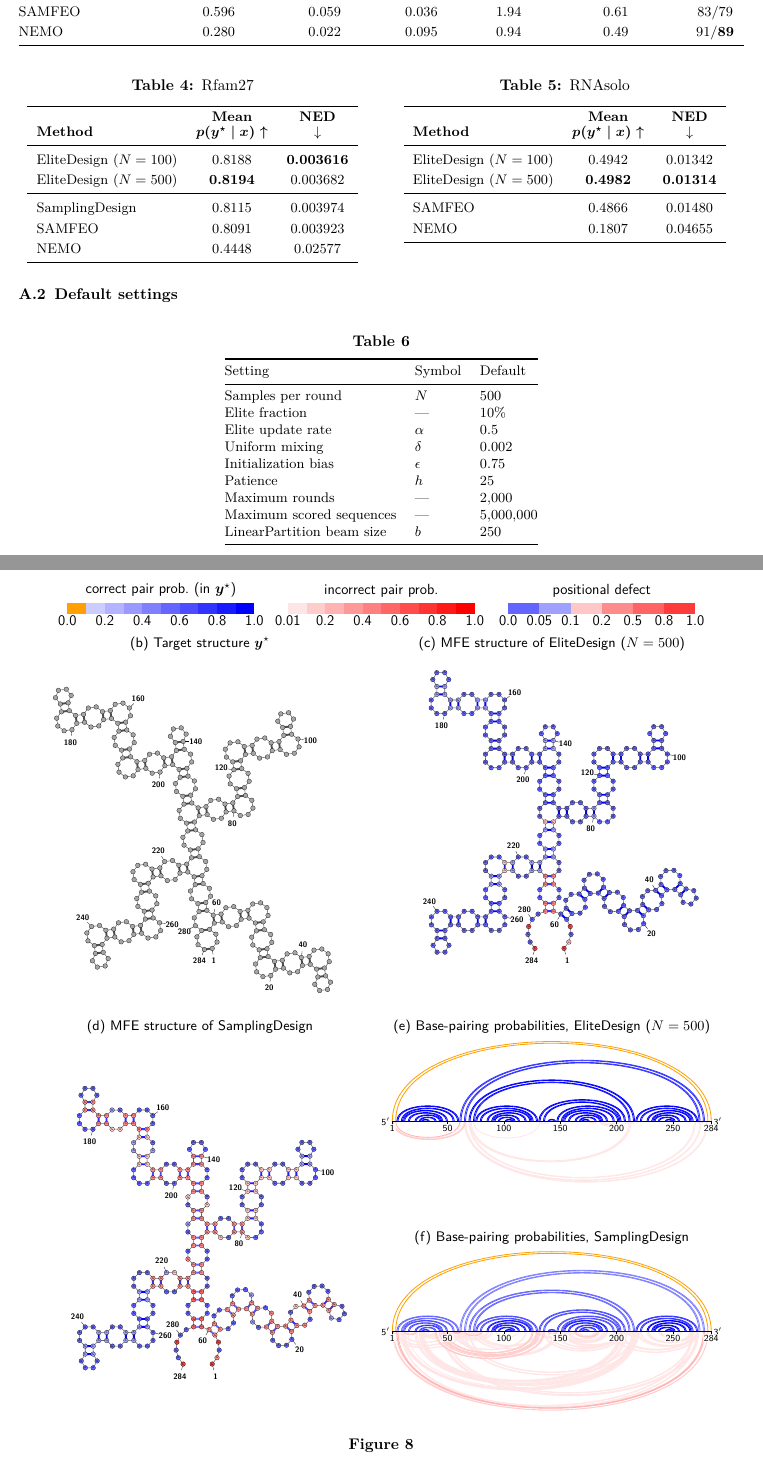
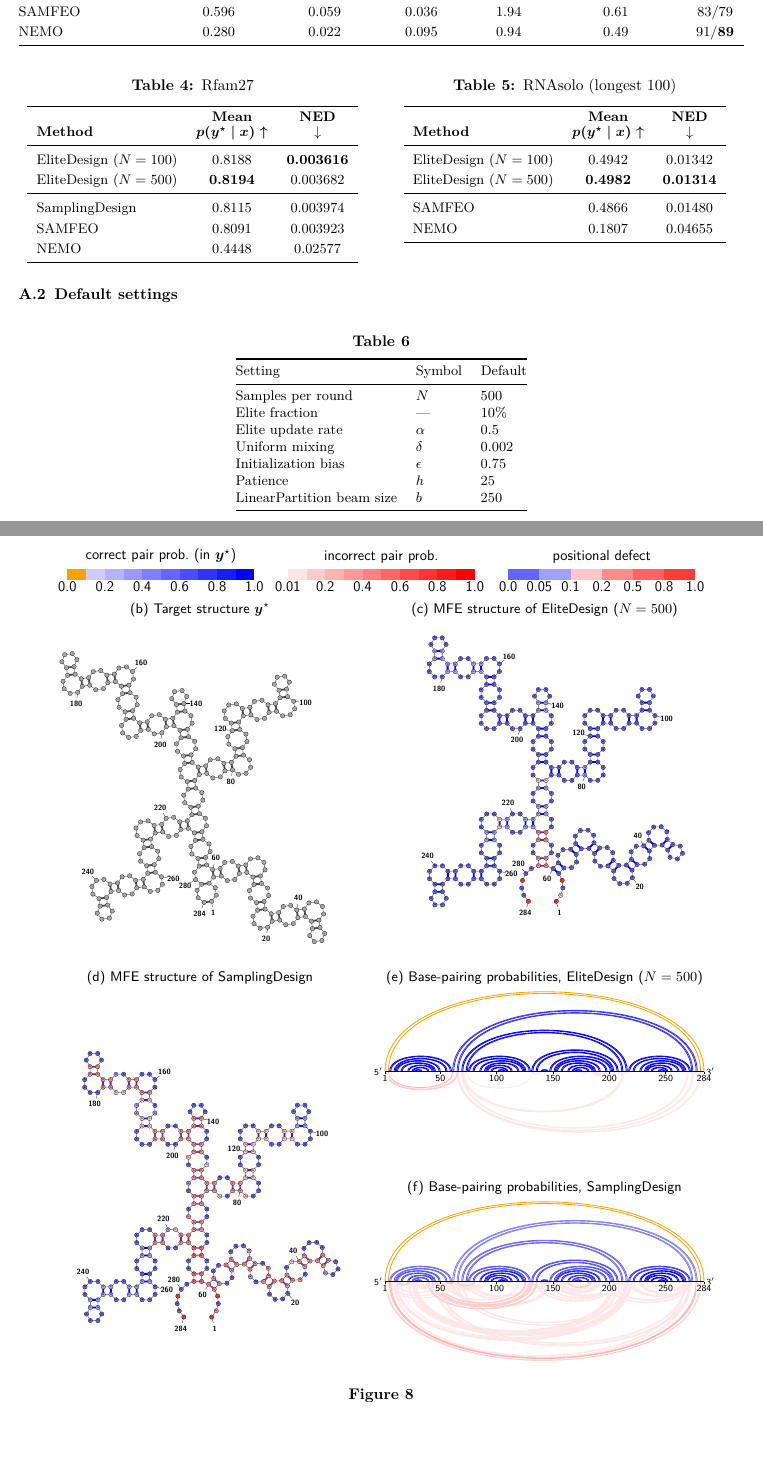
Before and after one commit to JSONFN21/EliteDesign-Paper, a LaTeX paper (EliteDesign.tex, which reads figures/figure_78.tex, tables/default-settings.tex, tables/supp-rnasolo.tex): two parts of pages 13 and 15 of 21 before the commit and two parts of pages 13 and 14 of 20 after it, joined at a grey line, cut so that both start at the same text, the shorter picture padded with empty space. Compiled offline with pdfLaTeX.

Commit message:
paper updates

```diff
--- a/figures/figure_78.tex
+++ b/figures/figure_78.tex
@@ -14,11 +14,11 @@ Probability ceiling & 0.0184 & --- & --- & --- & --- & --- \\
 {\sffamily\small
 \begin{tabular}{@{}c@{\hspace{0.02\linewidth}}c@{}}
 (b) Target structure \vecystar & (c) \MFE structure of EliteDesign ($N=500$) \\[1pt]
-\includegraphics[width=0.45\linewidth]{figures/structures/target_78} &
-\includegraphics[width=0.45\linewidth]{figures/structures/structure_78_elite} \\[3pt]
+\includegraphics[width=0.43\linewidth]{figures/structures/target_78} &
+\includegraphics[width=0.43\linewidth]{figures/structures/structure_78_elite} \\[3pt]
 (d) \MFE structure of SamplingDesign &
 \begin{minipage}[t]{0.48\linewidth}\centering (e) Base-pairing probabilities, EliteDesign ($N=500$)\end{minipage} \\[1pt]
-\includegraphics[width=0.45\linewidth]{figures/structures/structure_78_sampling} &
+\includegraphics[width=0.43\linewidth]{figures/structures/structure_78_sampling} &
 \begin{minipage}[b]{0.48\linewidth}\centering
 \includegraphics[width=\linewidth]{figures/structures/arcs_78_elite}\\[6pt]
 (f) Base-pairing probabilities, SamplingDesign\\[1pt]
--- a/tables/default-settings.tex
+++ b/tables/default-settings.tex
@@ -12,8 +12,6 @@ Elite update rate & $\alpha$ & 0.5\\
 Uniform mixing & $\delta$ & 0.002\\
 Initialization bias & $\epsilon$ & 0.75\\
 Patience & $h$ & 25\\
-Maximum rounds & --- & 2,000\\
-Maximum scored sequences & --- & 5,000,000\\
 LinearPartition beam size & $b$ & 250\\
 \bottomrule
 \end{tabular}
--- a/tables/supp-rnasolo.tex
+++ b/tables/supp-rnasolo.tex
@@ -1,7 +1,7 @@
 \begin{minipage}[t]{0.48\textwidth}
 \centering\small
 \renewcommand{\arraystretch}{1.2}
-\captionof{table}{RNAsolo}\label{tab:supp-rnasolo}
+\captionof{table}{RNAsolo (longest 100)}\label{tab:supp-rnasolo}
 \vspace{2pt}
 \begin{tabular}{lcc}
 \toprule
```
Also changed, not shown: sections/supplement.tex (+0 -1 lines), 1 other file.
